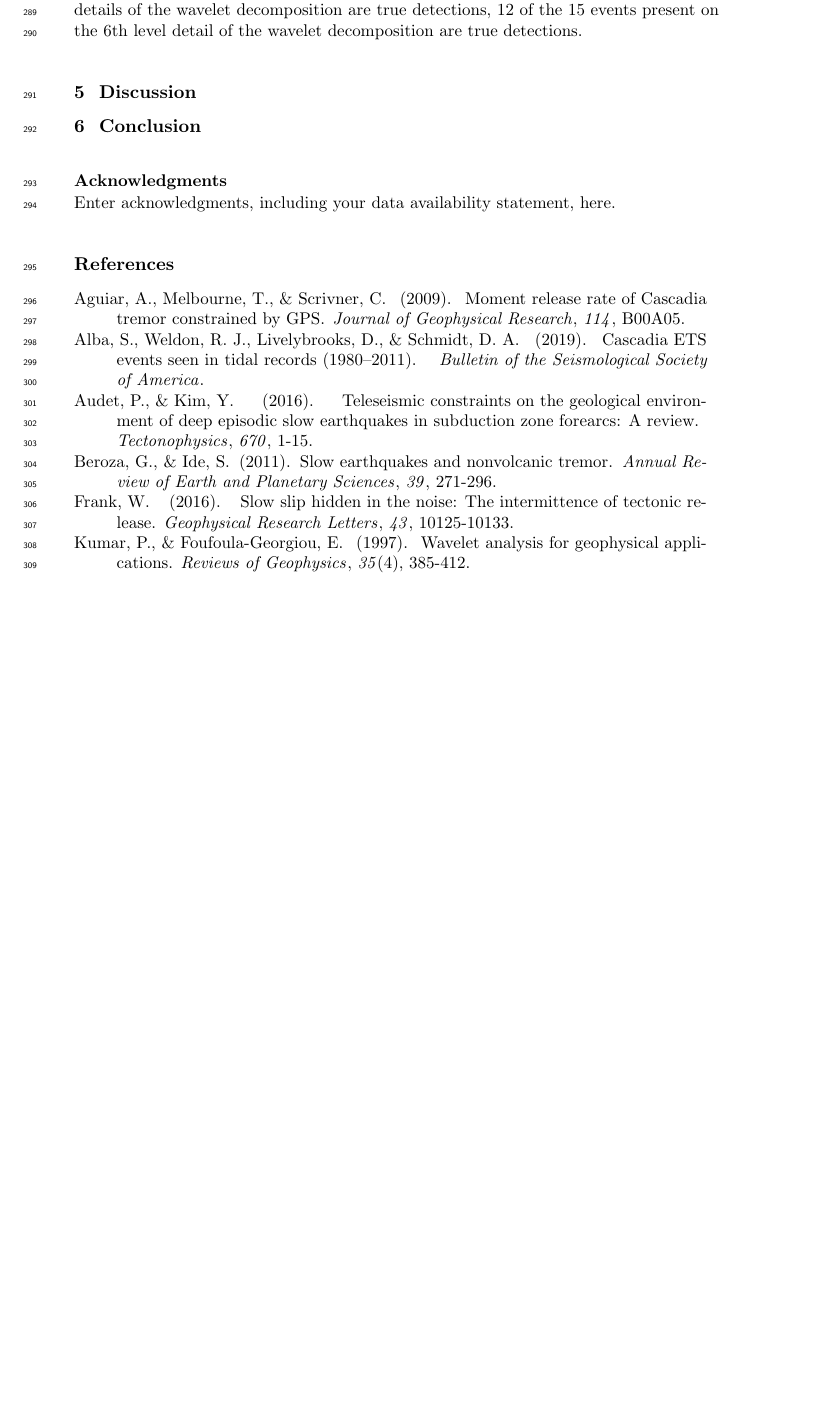
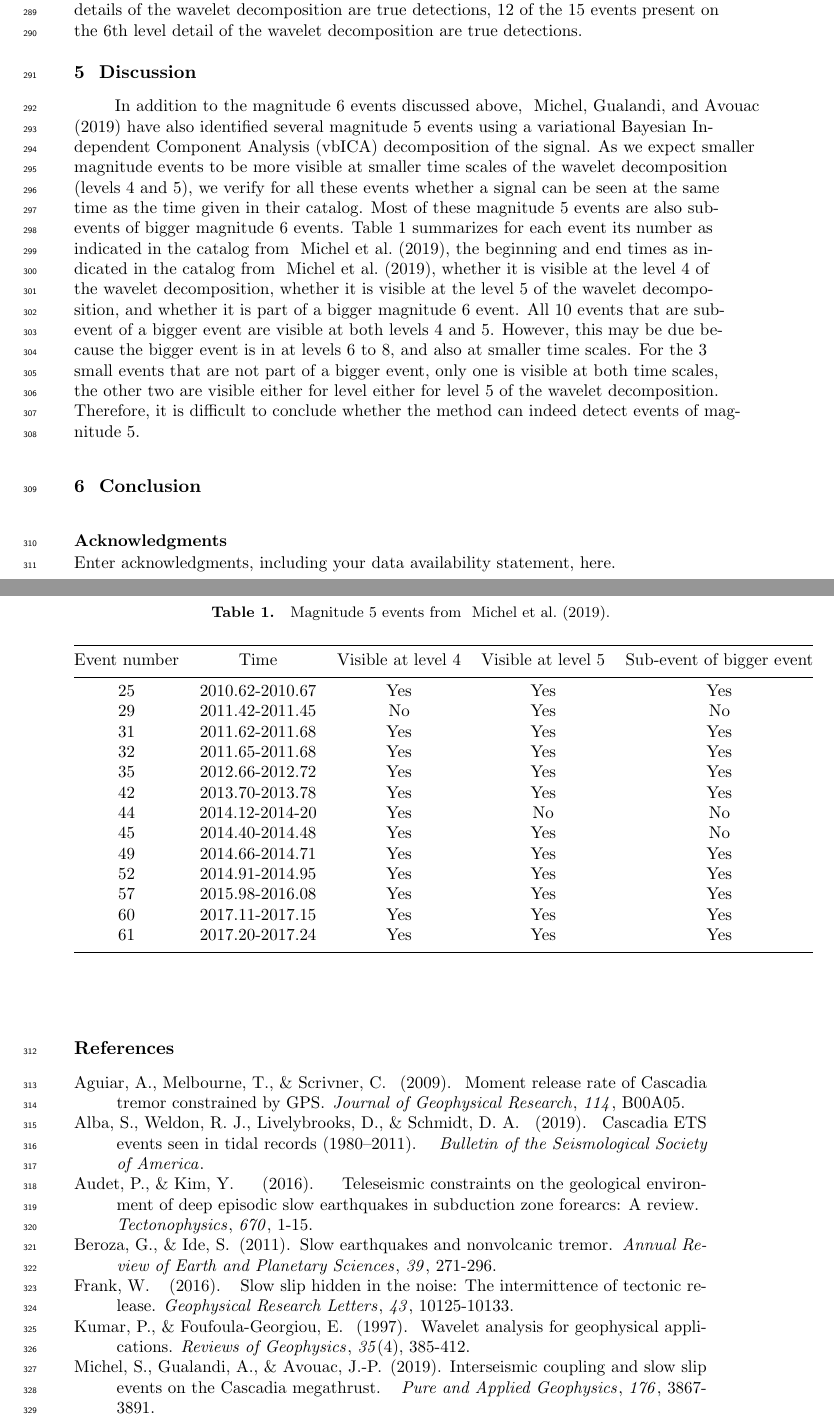
Before and after one commit to ArianeDucellier/slowslip, a LaTeX document (paper/agujournaltemplate.tex): part of page 12 of 16 before the commit and two parts of pages 12 and 16 of 17 after it, the two joined at a grey line, cut so that both start at the same text, the shorter picture padded with empty space. Compiled offline with pdfLaTeX.

Commit message:
Adde evnts from Micel et al to paper

```diff
--- a/paper/agujournaltemplate.tex
+++ b/paper/agujournaltemplate.tex
@@ -316,7 +316,7 @@ Figures 7 and 8 show the same comparison between the wavelet decomposition of th
 \label{pngfiguresample}
 \end{figure}
 
-For the 6th level detail, we see an additional event in Fall 2009 that is present both in the GPS and the tremor data. There are three small signals in the GPS data in Spring 2012, Fall 2017, and Winter 2020 that are not present in the tremor data, and are probably false detections. To summarize, all the 11 events present on the 7th and 8th level details of the wavelet decomposition are true detections, 12 of the 15 events present on the 6th level detail of the wavelet decomposition are true detections.
+For the 6th level detail, we see an additional event in Fall 2009 that is present both in the GPS and the tremor data. There are three small signals in the GPS data in Spring 2012, Fall 2017, and Winter 2020 that are not present in the tremor data, and are probably false detections. To summarize, all the 11 events present on the 7th and 8th level details of the wavelet decomposition are true detections, 12 of the 15 events present on the 6th level detail of the wavelet decomposition are true detections. \\
 
 \begin{figure}
 \noindent\includegraphics[width=\textwidth, trim={0cm 0cm 0cm 0cm},clip]{figures/GPS_detail_6.pdf}
@@ -327,6 +327,33 @@ For the 6th level detail, we see an additional event in Fall 2009 that is presen
 \end{figure}
 
 \section{Discussion}
+
+In addition to the magnitude 6 events discussed above,  ~\citet{MIC_2019} have also identified several magnitude 5 events using a variational Bayesian Independent Component Analysis (vbICA) decomposition of the signal. As we expect smaller magnitude events to be more visible at smaller time scales of the wavelet decomposition (levels 4 and 5), we verify for all these events whether a signal can be seen at the same time as the time given in their catalog. Most of these magnitude 5 events are also sub-events of bigger magnitude 6 events. Table 1 summarizes for each event its number as indicated in the catalog from ~\citet{MIC_2019}, the beginning and end times as indicated in the catalog from ~\citet{MIC_2019}, whether it is visible at the level 4 of the wavelet decomposition, whether it is visible at the level 5 of the wavelet decomposition, and whether it is part of a bigger magnitude 6 event. All 10 events that are sub-event of a bigger event are visible at both levels 4 and 5. However, this may be due because the bigger event is in at levels 6 to 8, and also at smaller time scales. For the 3 small events that are not part of a bigger event, only one is visible at both time scales, the other two are visible either for level either for level 5 of the wavelet decomposition. Therefore, it is difficult to conclude whether the method can indeed detect events of magnitude 5.
+
+ \begin{table}
+ \caption{Magnitude 5 events from ~\citet{MIC_2019}.}
+ \centering
+ \begin{tabular}{c c c c c}
+ \hline
+ Event number & Time & Visible at level 4 & Visible at level 5 & Sub-event of bigger event \\
+ \hline
+ 25 & 2010.62-2010.67 & Yes & Yes & Yes \\
+ 29 & 2011.42-2011.45 & No & Yes & No \\
+ 31 & 2011.62-2011.68 & Yes & Yes & Yes \\
+ 32 & 2011.65-2011.68 & Yes & Yes & Yes \\
+ 35 & 2012.66-2012.72 & Yes & Yes & Yes \\
+ 42 & 2013.70-2013.78 & Yes & Yes & Yes \\
+ 44 & 2014.12-2014-20 & Yes & No & No \\
+ 45 & 2014.40-2014.48 & Yes & Yes & No \\
+ 49 & 2014.66-2014.71 & Yes & Yes & Yes \\
+ 52 & 2014.91-2014.95 & Yes & Yes & Yes \\
+ 57 & 2015.98-2016.08 & Yes & Yes & Yes \\
+ 60 & 2017.11-2017.15 & Yes & Yes & Yes \\
+ 61 & 2017.20-2017.24 & Yes & Yes & Yes \\
+ \hline
+ \end{tabular}
+ \end{table}
+
 
 \section{Conclusion}
 
```
Also changed, not shown: paper/bibliography.bib (+10 -1 lines), paper/agujournaltemplate.bbl, 5 other files.
